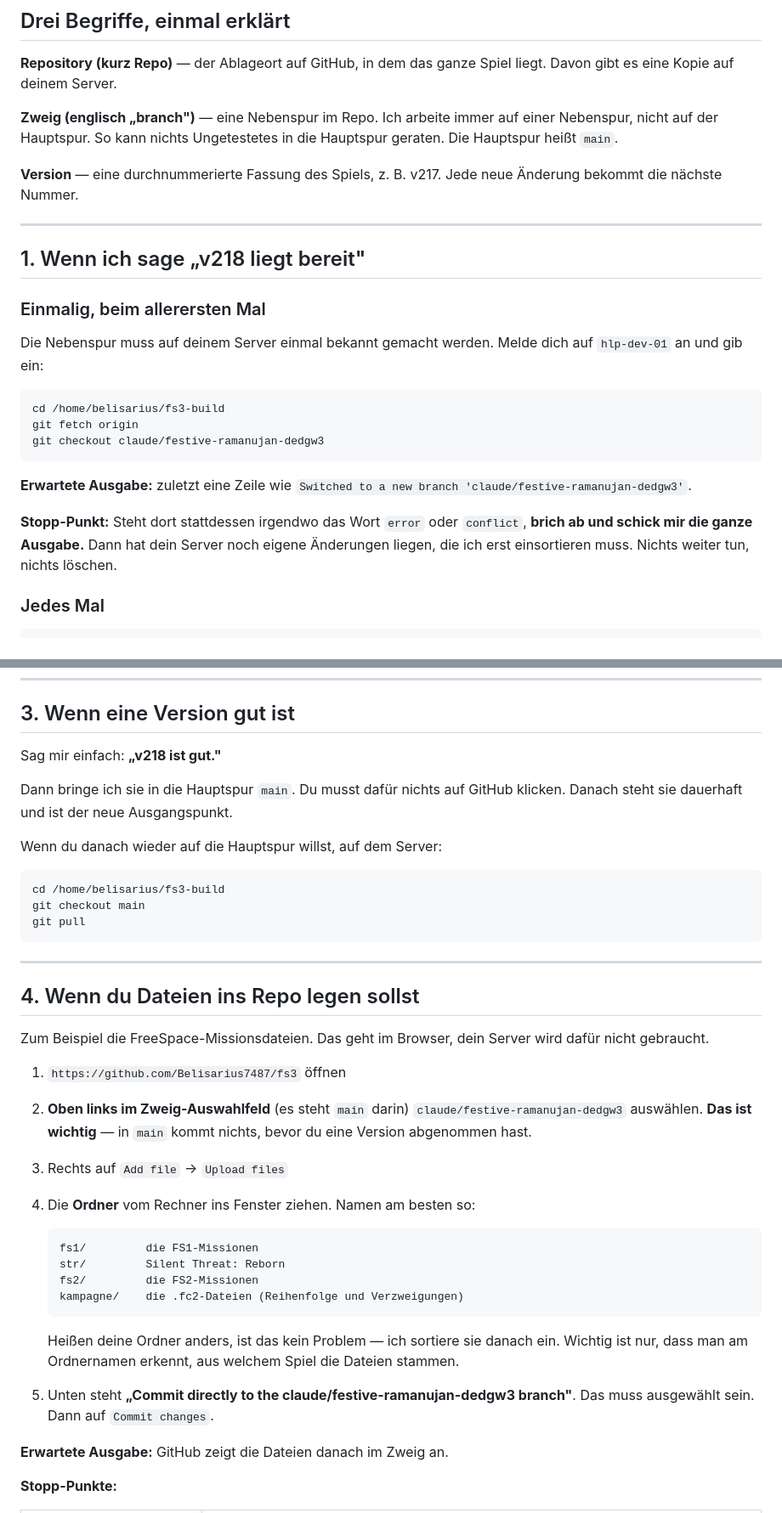
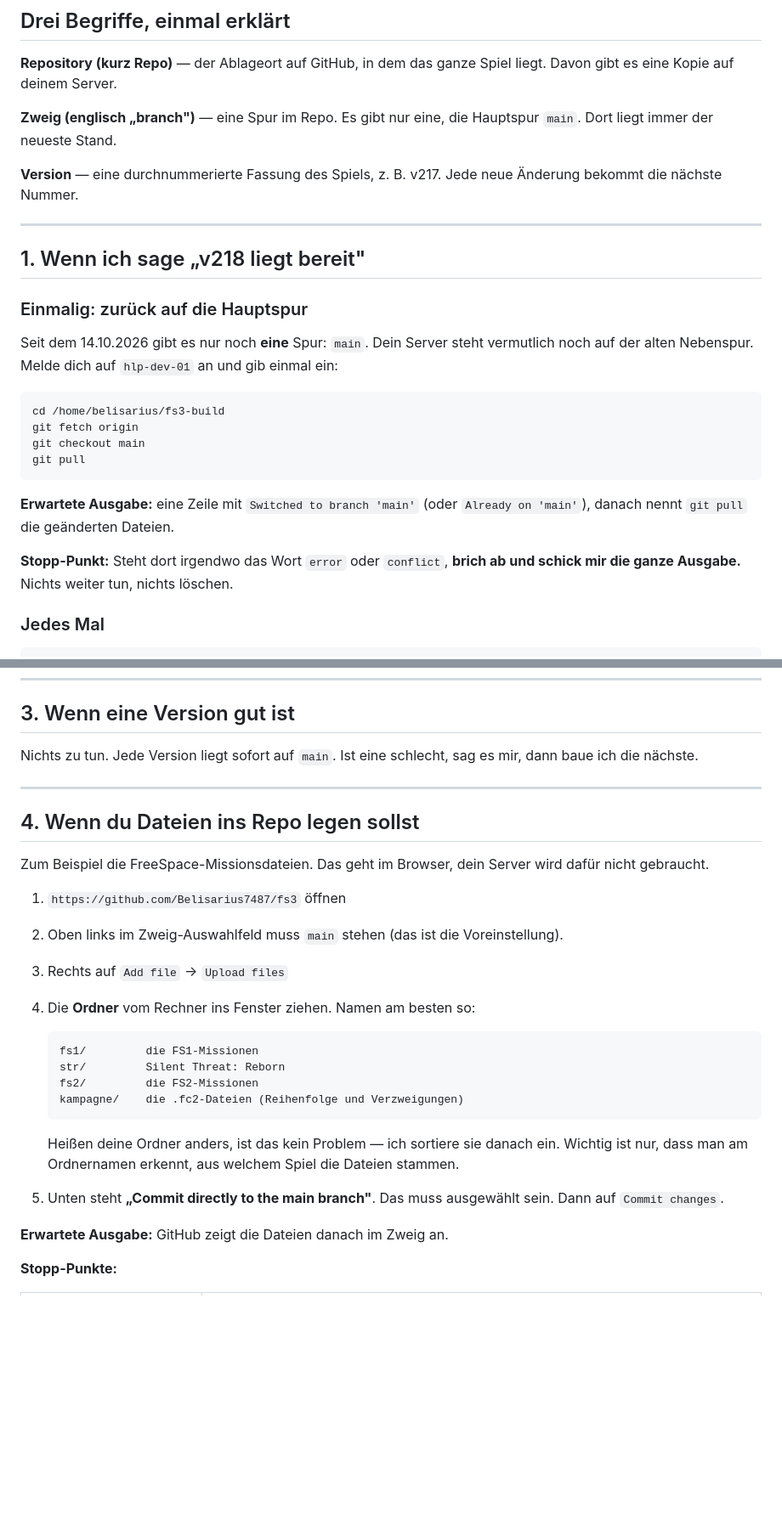
Before and after one commit to Belisarius7487/fs3, a Markdown page: ANLEITUNG.md, 2 parts joined by grey strips. Shown at 85% size. Drawn GitHub-style; blank space fills up the shorter version.

Commit message:
Arbeitsweise: nur noch eine Spur (main), Anleitung angepasst
Co-Authored-By: Claude Opus 5.5 <noreply@anthropic.com>
Claude-Session: https://claude.ai/code/session_01NSsTgiXZyCvPGFzacB5wJm

````diff
--- a/ANLEITUNG.md
+++ b/ANLEITUNG.md
@@ -14,9 +14,8 @@ musst du nicht mehr anfassen.
 **Repository (kurz Repo)** — der Ablageort auf GitHub, in dem das ganze
 Spiel liegt. Davon gibt es eine Kopie auf deinem Server.
 
-**Zweig (englisch „branch")** — eine Nebenspur im Repo. Ich arbeite immer auf
-einer Nebenspur, nicht auf der Hauptspur. So kann nichts Ungetestetes in die
-Hauptspur geraten. Die Hauptspur heißt `main`.
+**Zweig (englisch „branch")** — eine Spur im Repo. Es gibt nur eine, die
+Hauptspur `main`. Dort liegt immer der neueste Stand.
 
 **Version** — eine durchnummerierte Fassung des Spiels, z. B. v217. Jede
 neue Änderung bekommt die nächste Nummer.
@@ -25,24 +24,25 @@ neue Änderung bekommt die nächste Nummer.
 
 ## 1. Wenn ich sage „v218 liegt bereit"
 
-### Einmalig, beim allerersten Mal
+### Einmalig: zurück auf die Hauptspur
 
-Die Nebenspur muss auf deinem Server einmal bekannt gemacht werden. Melde
-dich auf `hlp-dev-01` an und gib ein:
+Seit dem 14.10.2026 gibt es nur noch **eine** Spur: `main`. Dein Server steht
+vermutlich noch auf der alten Nebenspur. Melde dich auf `hlp-dev-01` an und
+gib einmal ein:
 
 ```
 cd /home/belisarius/fs3-build
 git fetch origin
-git checkout claude/festive-ramanujan-dedgw3
+git checkout main
+git pull
 ```
 
-**Erwartete Ausgabe:** zuletzt eine Zeile wie
-`Switched to a new branch 'claude/festive-ramanujan-dedgw3'`.
+**Erwartete Ausgabe:** eine Zeile mit `Switched to branch 'main'` (oder
+`Already on 'main'`), danach nennt `git pull` die geänderten Dateien.
 
-**Stopp-Punkt:** Steht dort stattdessen irgendwo das Wort `error` oder
-`conflict`, **brich ab und schick mir die ganze Ausgabe.** Dann hat dein
-Server noch eigene Änderungen liegen, die ich erst einsortieren muss.
-Nichts weiter tun, nichts löschen.
+**Stopp-Punkt:** Steht dort irgendwo das Wort `error` oder `conflict`,
+**brich ab und schick mir die ganze Ausgabe.** Nichts weiter tun, nichts
+löschen.
 
 ### Jedes Mal
 
@@ -97,18 +97,8 @@ harmlos, vergessen nicht.
 
 ## 3. Wenn eine Version gut ist
 
-Sag mir einfach: **„v218 ist gut."**
-
-Dann bringe ich sie in die Hauptspur `main`. Du musst dafür nichts auf GitHub
-klicken. Danach steht sie dauerhaft und ist der neue Ausgangspunkt.
-
-Wenn du danach wieder auf die Hauptspur willst, auf dem Server:
-
-```
-cd /home/belisarius/fs3-build
-git checkout main
-git pull
-```
+Nichts zu tun. Jede Version liegt sofort auf `main`. Ist eine schlecht, sag
+es mir, dann baue ich die nächste.
 
 ---
 
@@ -118,10 +108,8 @@ Zum Beispiel die FreeSpace-Missionsdateien. Das geht im Browser, dein Server
 wird dafür nicht gebraucht.
 
 1. `https://github.com/Belisarius7487/fs3` öffnen
-2. **Oben links im Zweig-Auswahlfeld** (es steht `main` darin)
-   `claude/festive-ramanujan-dedgw3` auswählen.
-   **Das ist wichtig** — in `main` kommt nichts, bevor du eine Version
-   abgenommen hast.
+2. Oben links im Zweig-Auswahlfeld muss `main` stehen (das ist die
+   Voreinstellung).
 3. Rechts auf `Add file` → `Upload files`
 4. Die **Ordner** vom Rechner ins Fenster ziehen. Namen am besten so:
 
@@ -135,8 +123,8 @@ wird dafür nicht gebraucht.
    Heißen deine Ordner anders, ist das kein Problem — ich sortiere sie
    danach ein. Wichtig ist nur, dass man am Ordnernamen erkennt, aus
    welchem Spiel die Dateien stammen.
-5. Unten steht **„Commit directly to the claude/festive-ramanujan-dedgw3
-   branch"**. Das muss ausgewählt sein. Dann auf `Commit changes`.
+5. Unten steht **„Commit directly to the main branch"**. Das muss
+   ausgewählt sein. Dann auf `Commit changes`.
 
 **Erwartete Ausgabe:** GitHub zeigt die Dateien danach im Zweig an.
 
````
Also changed, not shown: CLAUDE.md (+3 -3 lines).
